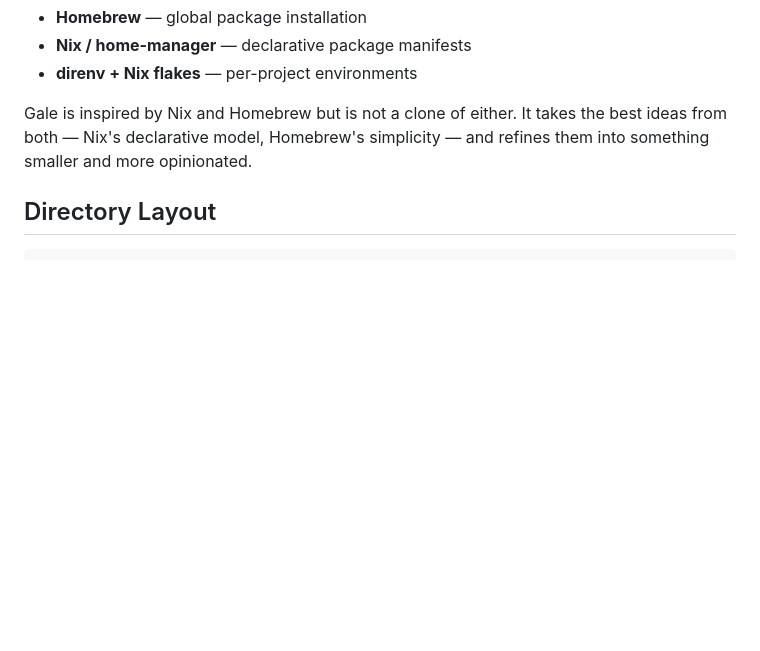
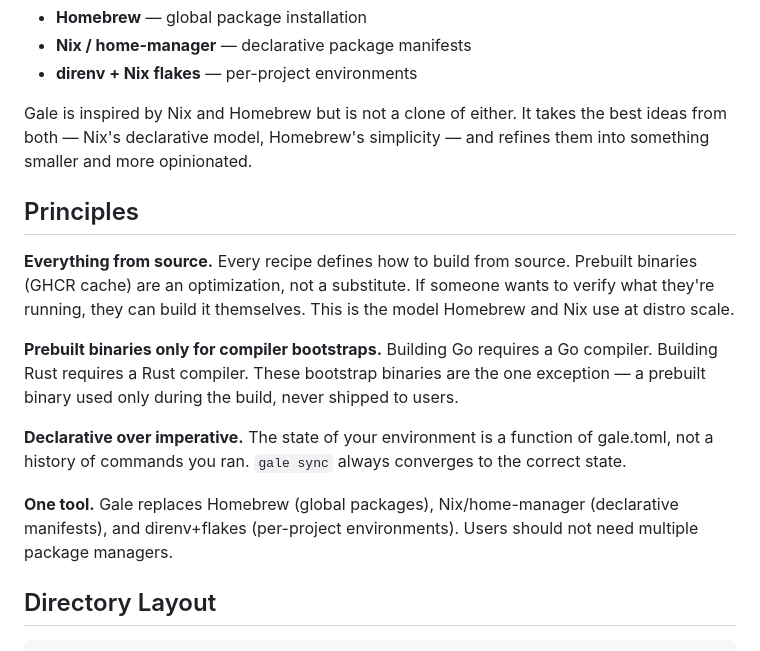
Before and after one commit to kelp/gale, a Markdown page: docs/design.md, the part around the change. Rendered like a GitHub page; blank space fills up the shorter version.

Commit message:
Add design principles: everything from source
Every recipe defines a source build. Prebuilt binaries
are a cache, not a substitute. Prebuilt compiler
bootstraps are the only exception. Gale aims to be a
distro-scale project.

```diff
--- a/docs/design.md
+++ b/docs/design.md
@@ -13,6 +13,31 @@ Gale is inspired by Nix and Homebrew but is not a clone
 of either. It takes the best ideas from both — Nix's
 declarative model, Homebrew's simplicity — and refines
 them into something smaller and more opinionated.
+
+## Principles
+
+**Everything from source.** Every recipe defines how
+to build from source. Prebuilt binaries (GHCR cache)
+are an optimization, not a substitute. If someone
+wants to verify what they're running, they can build
+it themselves. This is the model Homebrew and Nix use
+at distro scale.
+
+**Prebuilt binaries only for compiler bootstraps.**
+Building Go requires a Go compiler. Building Rust
+requires a Rust compiler. These bootstrap binaries
+are the one exception — a prebuilt binary used only
+during the build, never shipped to users.
+
+**Declarative over imperative.** The state of your
+environment is a function of gale.toml, not a history
+of commands you ran. `gale sync` always converges to
+the correct state.
+
+**One tool.** Gale replaces Homebrew (global packages),
+Nix/home-manager (declarative manifests), and
+direnv+flakes (per-project environments). Users should
+not need multiple package managers.
 
 ## Directory Layout
 
```
Also changed, not shown: CLAUDE.md (+7 -0 lines).
